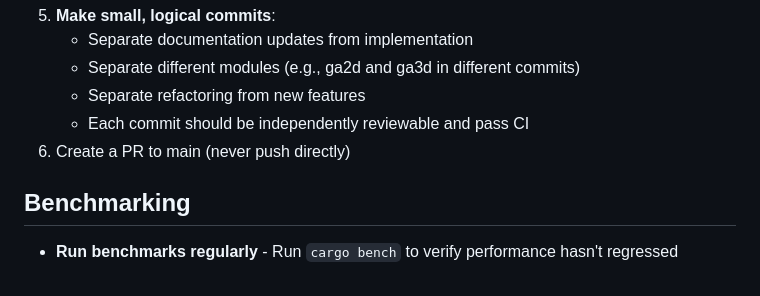
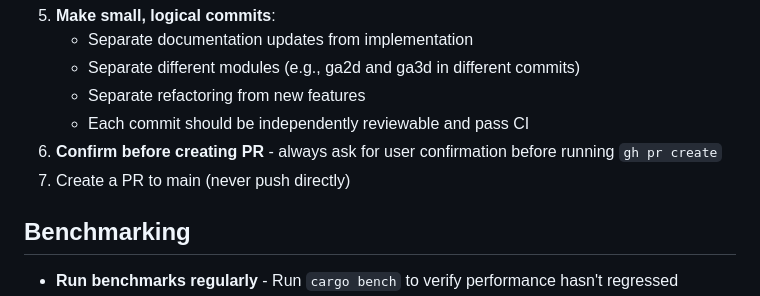
Before and after one commit to DevonMorris/clifford, a Markdown page: .claude/agents/implement.md, the part around the change. GitHub-like rendering.

Commit message:
docs: add PR confirmation rule to CLAUDE.md and implement agent
Always ask for user confirmation before creating PRs to minimize
churn on GitHub and ensure changes have been reviewed.

Co-Authored-By: Claude Opus 4.5 <noreply@anthropic.com>

```diff
--- a/.claude/agents/implement.md
+++ b/.claude/agents/implement.md
@@ -57,7 +57,8 @@ This is an educational library for Geometric Algebra (Clifford Algebra). Code sh
    - Separate different modules (e.g., ga2d and ga3d in different commits)
    - Separate refactoring from new features
    - Each commit should be independently reviewable and pass CI
-6. Create a PR to main (never push directly)
+6. **Confirm before creating PR** - always ask for user confirmation before running `gh pr create`
+7. Create a PR to main (never push directly)
 
 ## Benchmarking
 
```
Also changed, not shown: CLAUDE.md (+1 -0 lines).
